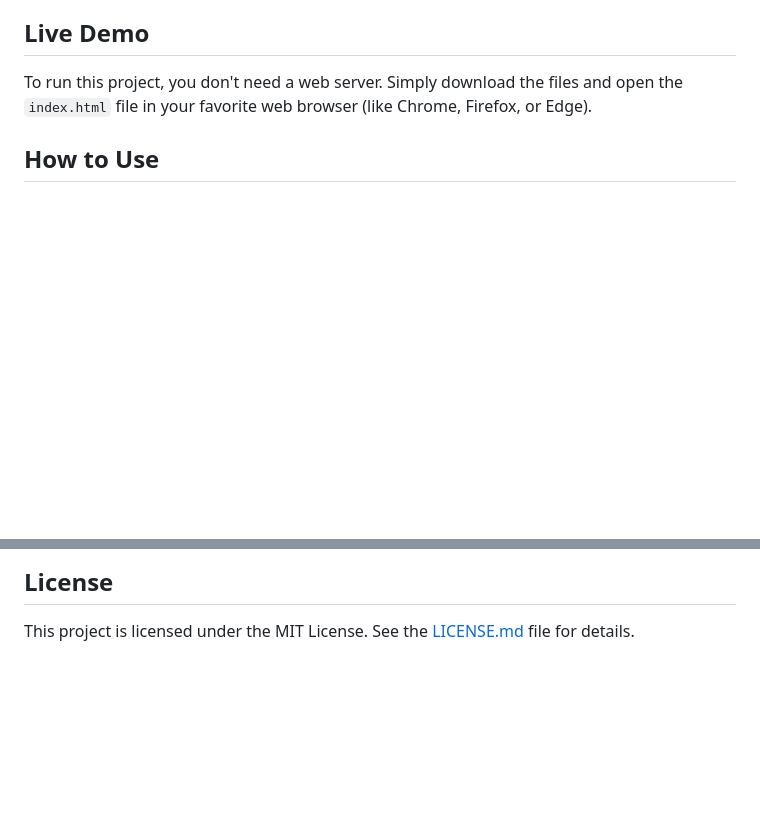
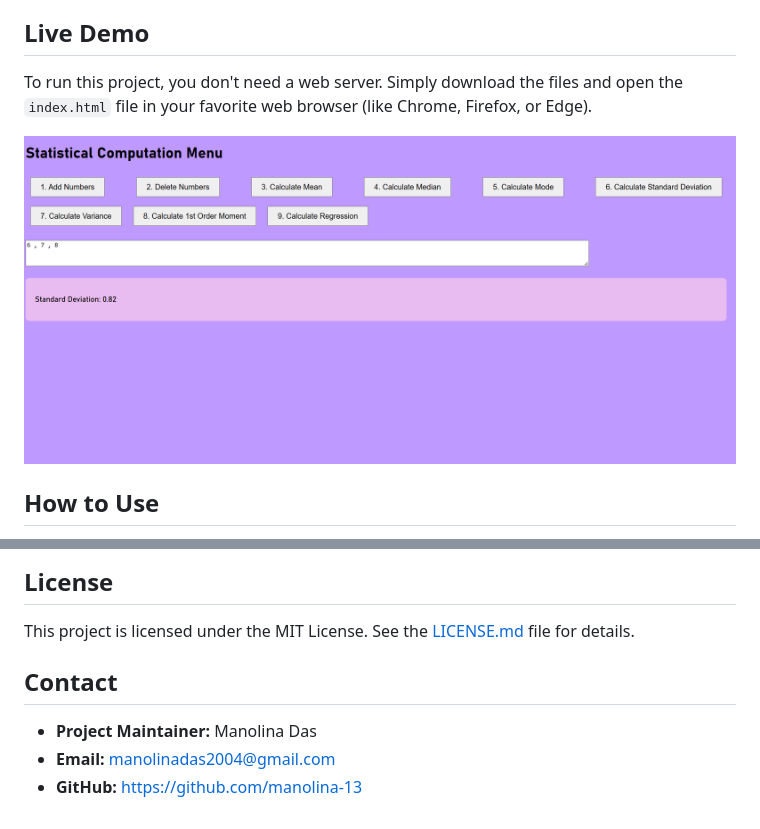
Before and after one commit to manolina-13/Statistical_calculator, a Markdown page: README.md, 2 parts joined by grey strips. Drawn GitHub-style; blank space fills up the shorter version.

```diff
--- a/README.md
+++ b/README.md
@@ -23,7 +23,7 @@ A lightweight, client-side web application for performing common statistical cal
 
 To run this project, you don't need a web server. Simply download the files and open the `index.html` file in your favorite web browser (like Chrome, Firefox, or Edge).
 
-
+![alt text](https://github.com/manolina-13/Statistical_calculator/raw/main/example2.png)
 
 ## How to Use
 
@@ -70,3 +70,10 @@ This project serves as a great foundation. Future enhancements could include:
 ## License
 
 This project is licensed under the MIT License. See the [LICENSE.md](LICENSE.md) file for details.
+
+
+## Contact
+
+- **Project Maintainer:** Manolina Das
+- **Email:** manolinadas2004@gmail.com
+- **GitHub:** [https://github.com/manolina-13](https://github.com/manolina-13)
```
